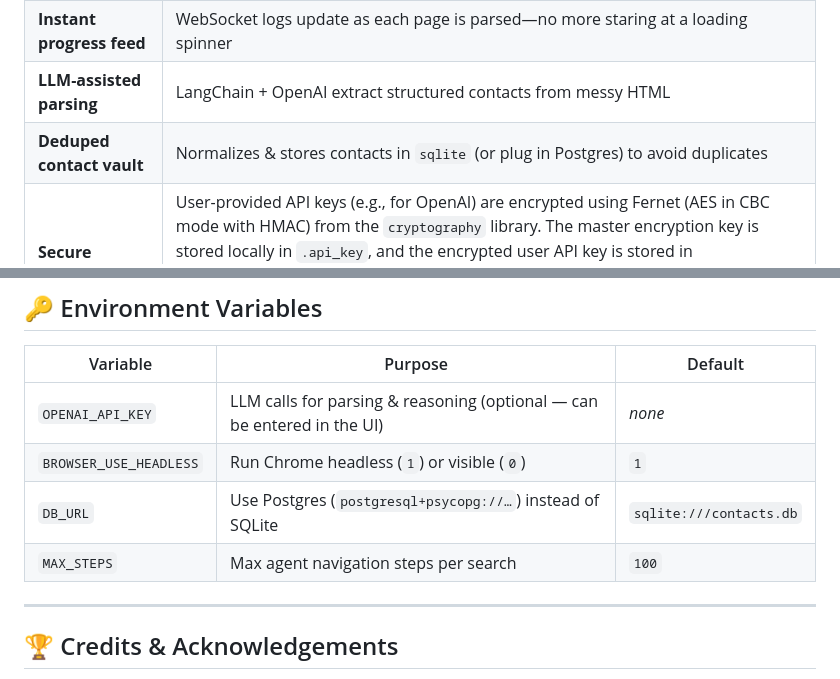
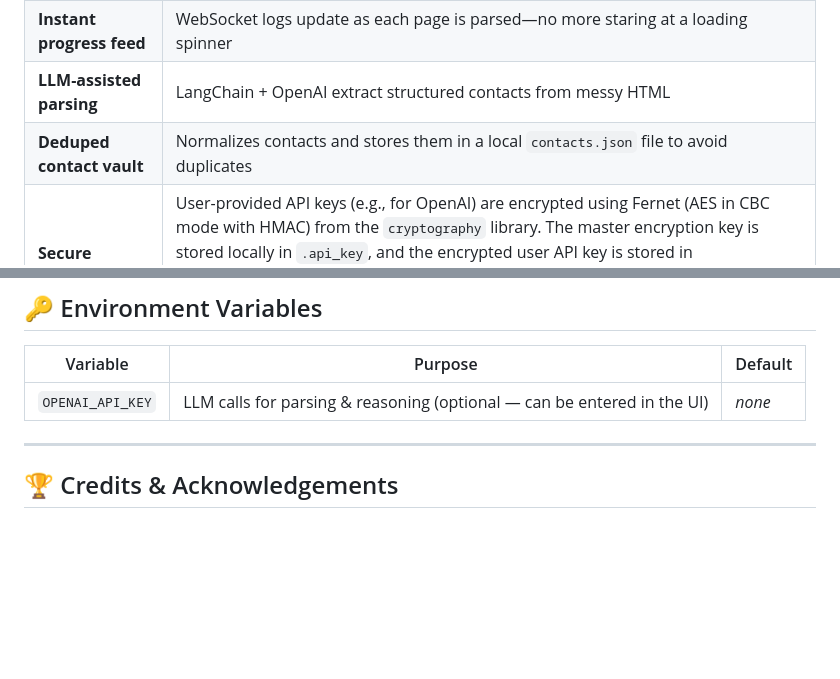
Before and after one commit to boshjerns/Browser-Use-X-Interaction-Agent, a Markdown page: README.md, 2 parts joined by grey strips. Drawn GitHub-style; blank space fills up the shorter version.

Commit message:
docs: fix storage description

```diff
--- a/README.md
+++ b/README.md
@@ -21,7 +21,7 @@ A lightweight Flask app that automates your browser to scour the web for **email
 | **Live browser automation** | Chrome/Edge driven by [Browser-Use](https://docs.browser-use.com) with smart retries and captcha handling |
 | **Instant progress feed**   | WebSocket logs update as each page is parsed—no more staring at a loading spinner |
 | **LLM-assisted parsing**    | LangChain + OpenAI extract structured contacts from messy HTML |
-| **Deduped contact vault**   | Normalizes & stores contacts in `sqlite` (or plug in Postgres) to avoid duplicates |
+| **Deduped contact vault**   | Normalizes contacts and stores them in a local `contacts.json` file to avoid duplicates |
 | **Secure secrets**          | User-provided API keys (e.g., for OpenAI) are encrypted using Fernet (AES in CBC mode with HMAC) from the `cryptography` library. The master encryption key is stored locally in `.api_key`, and the encrypted user API key is stored in `.encrypted_api_key`. Both files are correctly listed in `.gitignore` to prevent them from being committed to version control. Decrypted keys are held in memory only when actively being used by the application. |
 | **Retro Win-95 UI**         | Pixel-perfect buttons, gray panels, and a splash of neon green for that _dial-up_ vibe |
 
@@ -66,9 +66,6 @@ python app.py                          # then open http://127.0.0.1:5000
 | Variable | Purpose | Default |
 |----------|---------|---------|
 | `OPENAI_API_KEY`       | LLM calls for parsing & reasoning (optional — can be entered in the UI) | *none* |
-| `BROWSER_USE_HEADLESS` | Run Chrome headless (`1`) or visible (`0`) | `1` |
-| `DB_URL`               | Use Postgres (`postgresql+psycopg://…`) instead of SQLite | `sqlite:///contacts.db` |
-| `MAX_STEPS`            | Max agent navigation steps per search | `100` |
 
 ---
 
```
